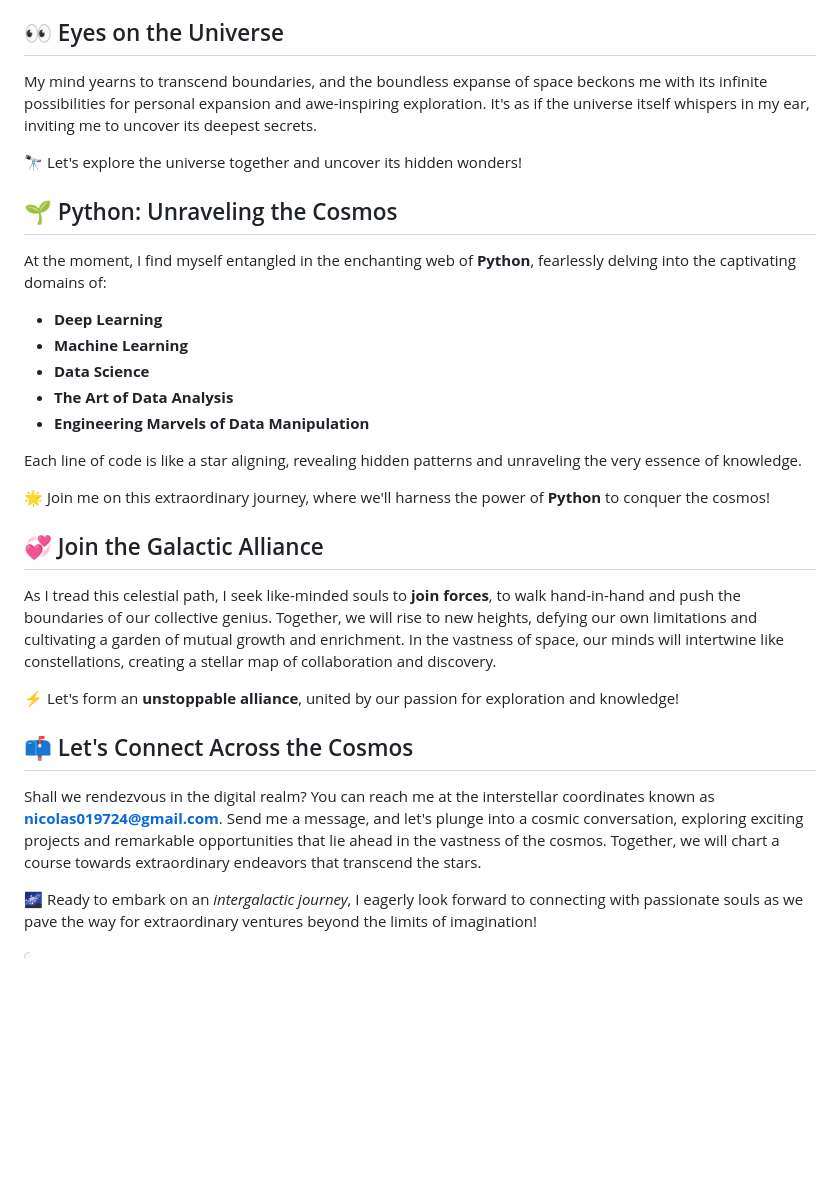
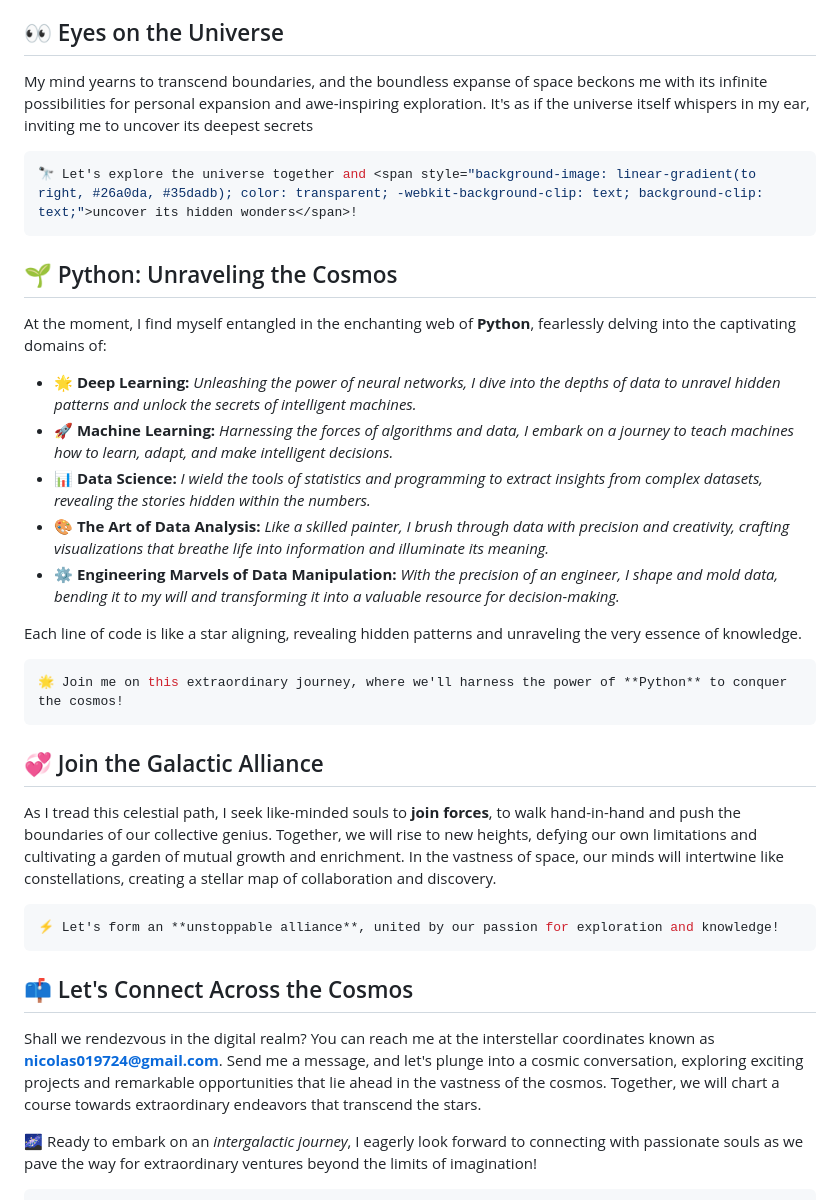
Before and after one commit to Crowkas/Crowkas, a Markdown page: README.md, the part around the change printed below. GitHub-like rendering; blank space fills up the shorter version.

````diff
--- a/README.md
+++ b/README.md
@@ -17,33 +17,38 @@ Ahoy, fellow space explorers! I go by the code name **@Crowkas**, ready to embar
 
 ## 👀 Eyes on the Universe
 
-My mind yearns to <span style="background-image: linear-gradient(to right, #ff758c, #ff7eb3); color: transparent; -webkit-background-clip: text; background-clip: text;">transcend boundaries</span>, and the boundless expanse of space beckons me with its infinite possibilities for personal <span style="background-image: linear-gradient(to right, #26a0da, #35dadb); color: transparent; -webkit-background-clip: text; background-clip: text;">expansion</span> and awe-inspiring <span style="background-image: linear-gradient(to right, #ffa17a, #ffc27a); color: transparent; -webkit-background-clip: text; background-clip: text;">exploration</span>. It's as if the universe itself whispers in my ear, inviting me to <span style="background-image: linear-gradient(to right, #ff758c, #ff7eb3); color: transparent; -webkit-background-clip: text; background-clip: text;">uncover its deepest secrets</span>.
+My mind yearns to <span style="background-image: linear-gradient(to right, #ff758c, #ff7eb3); color: transparent; -webkit-background-clip: text; background-clip: text;">transcend boundaries</span>, and the boundless expanse of space beckons me with its infinite possibilities for personal <span style="background-image: linear-gradient(to right, #26a0da, #35dadb); color: transparent; -webkit-background-clip: text; background-clip: text;">expansion</span> and awe-inspiring <span style="background-image: linear-gradient(to right, #ffa17a, #ffc27a); color: transparent; -webkit-background-clip: text; background-clip: text;">exploration</span>. It's as if the universe itself whispers in my ear, inviting me to <span style="background-image: linear-gradient(to right, #ff758c, #ff7eb3); color: transparent; -webkit-background-clip: text; background-clip: text;">uncover its deepest secrets</span>
 
+```bash
 🔭 Let's explore the universe together and <span style="background-image: linear-gradient(to right, #26a0da, #35dadb); color: transparent; -webkit-background-clip: text; background-clip: text;">uncover its hidden wonders</span>!
+```
 
 ## 🌱 Python: Unraveling the Cosmos
 
 At the moment, I find myself entangled in the enchanting web of **Python**, fearlessly delving into the captivating domains of:
 
-- **Deep Learning**
-- **Machine Learning**
-- **Data Science**
-- **The Art of Data Analysis**
-- **Engineering Marvels of Data Manipulation**
+- 🌟 **Deep Learning:** _Unleashing the power of neural networks, I dive into the depths of data to unravel hidden patterns and unlock the secrets of intelligent machines._
+- 🚀 **Machine Learning:** _Harnessing the forces of algorithms and data, I embark on a journey to teach machines how to learn, adapt, and make intelligent decisions._
+- 📊 **Data Science:** _I wield the tools of statistics and programming to extract insights from complex datasets, revealing the stories hidden within the numbers._
+- 🎨 **The Art of Data Analysis:** _Like a skilled painter, I brush through data with precision and creativity, crafting visualizations that breathe life into information and illuminate its meaning._
+- ⚙️ **Engineering Marvels of Data Manipulation:** _With the precision of an engineer, I shape and mold data, bending it to my will and transforming it into a valuable resource for decision-making._
 
 Each line of code is like a star aligning, revealing hidden patterns and <span style="background-image: linear-gradient(to right, #ffa17a, #ffc27a); color: transparent; -webkit-background-clip: text; background-clip: text;">unraveling the very essence of knowledge</span>.
 
+```bash
 🌟 Join me on this extraordinary journey, where we'll harness the power of **Python** to conquer the cosmos!
-
+```
 ## 💞️ Join the Galactic Alliance
 
 As I tread this celestial path, I seek like-minded souls to **join forces**, to walk hand-in-hand and push the boundaries of our collective genius. Together, we will rise to new heights, defying our own limitations and <span style="background-image: linear-gradient(to right, #ff758c, #ff7eb3); color: transparent; -webkit-background-clip: text; background-clip: text;">cultivating a garden of mutual growth and enrichment</span>. In the vastness of space, our minds will intertwine like constellations, creating a <span style="background-image: linear-gradient(to right, #26a0da, #35dadb); color: transparent; -webkit-background-clip: text; background-clip: text;">stellar map of collaboration and discovery</span>.
 
+```bash
 ⚡ Let's form an **unstoppable alliance**, united by our passion for exploration and knowledge!
+```
 
 ## 📫 Let's Connect Across the Cosmos
 
-Shall we rendezvous in the digital realm? You can reach me at the interstellar coordinates known as **nicolas019724@gmail.com**. Send me a message, and let's plunge into a cosmic conversation, exploring exciting projects and remarkable opportunities that lie ahead in the vastness of the cosmos. Together, we will chart a course towards <span style="background-image: linear-gradient(to right, #ffa17a, #ffc27a); color: transparent; -webkit-background-clip: text; background-clip: text;">extraordinary endeavors that transcend the stars</span>.
+Shall we rendezvous in the digital realm? You can reach me at the interstellar coordinates known as [**nicolas019724@gmail.com**](mailto:nicolas019724@gmail.com). Send me a message, and let's plunge into a cosmic conversation, exploring exciting projects and remarkable opportunities that lie ahead in the vastness of the cosmos. Together, we will chart a course towards <span style="background-image: linear-gradient(to right, #ffa17a, #ffc27a); color: transparent; -webkit-background-clip: text; background-clip: text;">extraordinary endeavors that transcend the stars</span>.
 
 🌌 Ready to embark on an *intergalactic journey*, I eagerly look forward to connecting with passionate souls as we pave the way for <span style="background-image: linear-gradient(to right, #26a0da, #35dadb); color: transparent; -webkit-background-clip: text; background-clip: text;">extraordinary ventures beyond the limits of imagination</span>!
 
````
Also changed, not shown: other parts of README.md (+3 -5 lines).
